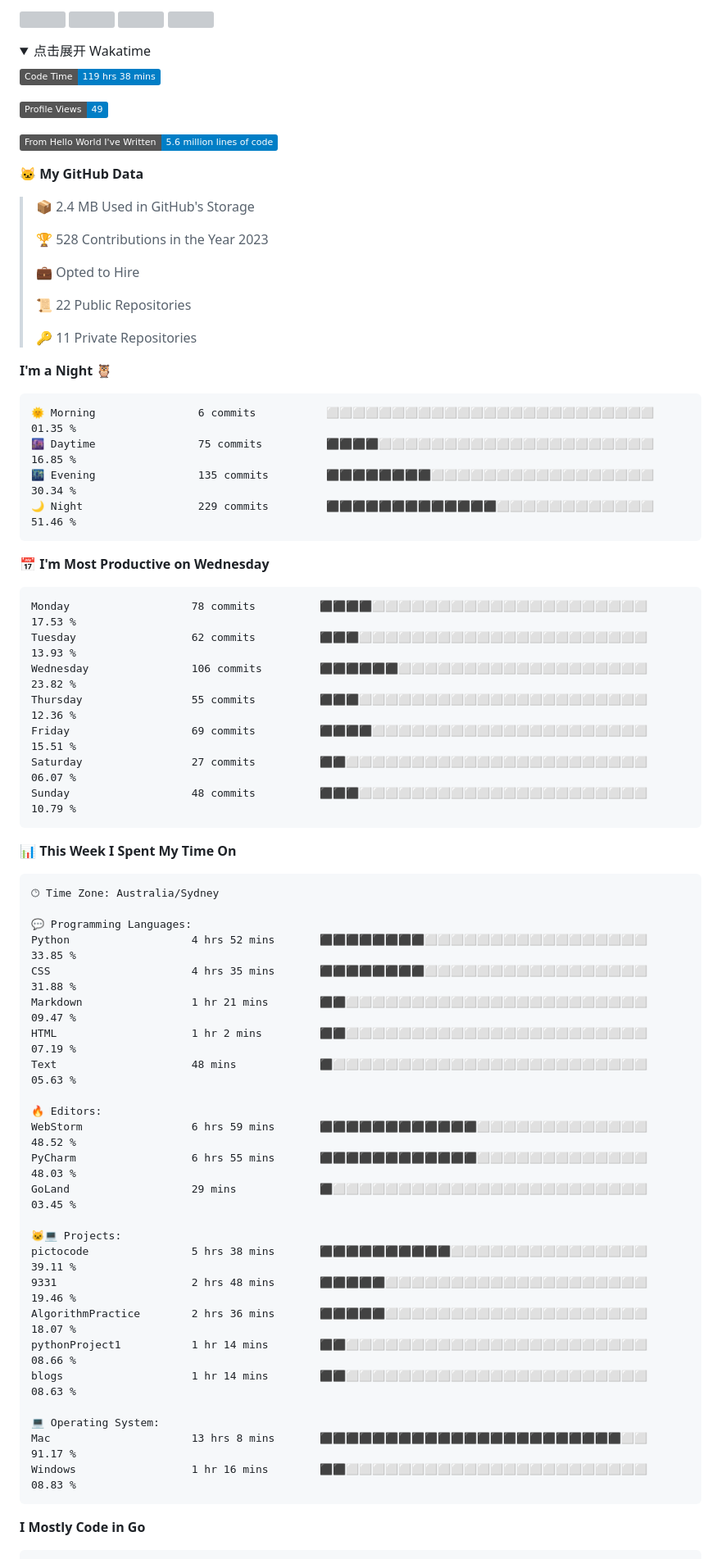
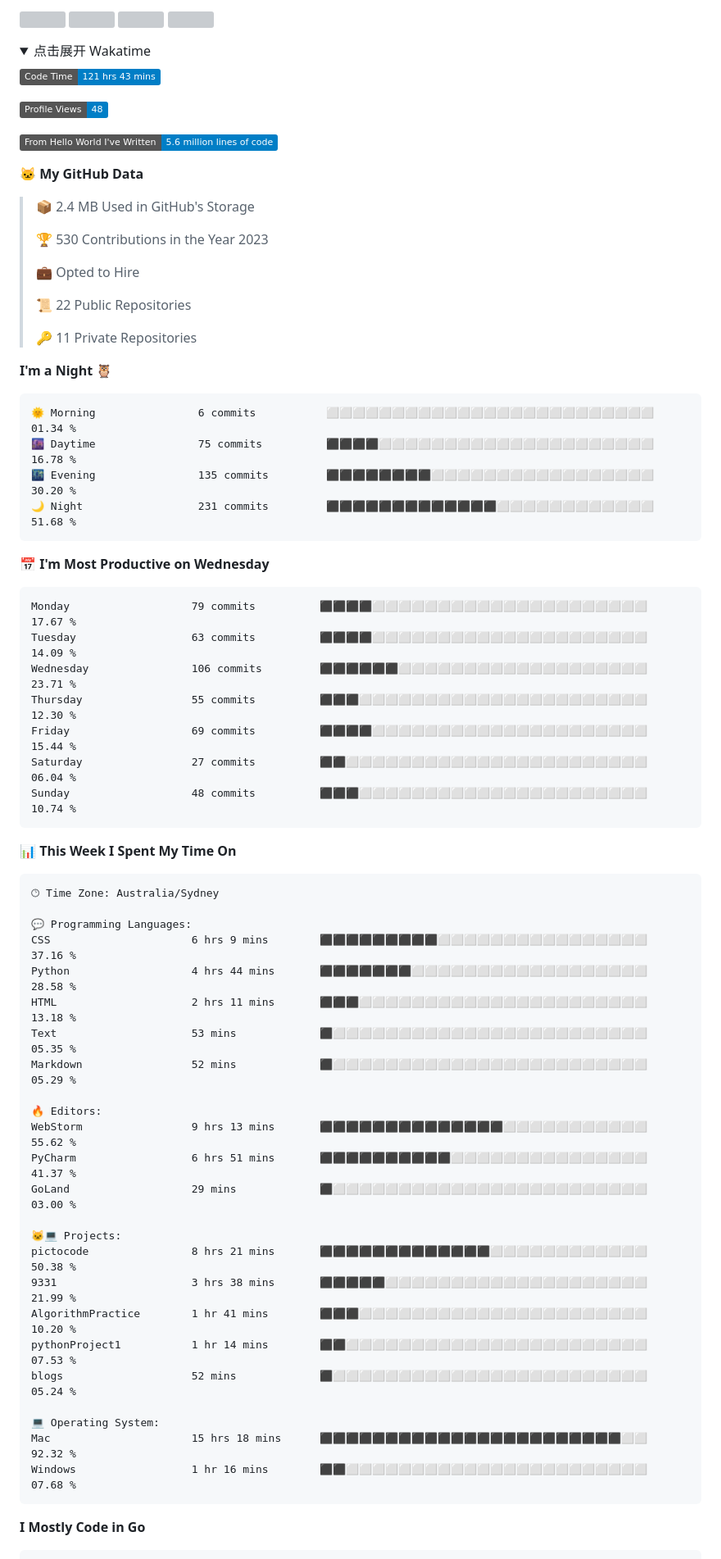
Before and after one commit to longsizhuo/longsizhuo, a Markdown page: README.md, the part around the change. Shown at 82% size. GitHub-like rendering; folded sections open; badges without logos; grey boxes are pictures that could not be loaded.

Commit message:
Updated with Dev Metrics

````diff
--- a/README.md
+++ b/README.md
@@ -46,9 +46,9 @@
 <summary>点击展开 Wakatime</summary>
 
 <!--START_SECTION:waka-->
-![Code Time](http://img.shields.io/badge/Code%20Time-119%20hrs%2038%20mins-blue)
+![Code Time](http://img.shields.io/badge/Code%20Time-121%20hrs%2043%20mins-blue)
 
-![Profile Views](http://img.shields.io/badge/Profile%20Views-49-blue)
+![Profile Views](http://img.shields.io/badge/Profile%20Views-48-blue)
 
 ![Lines of code](https://img.shields.io/badge/From%20Hello%20World%20I%27ve%20Written-5.6%20million%20lines%20of%20code-blue)
 
@@ -56,7 +56,7 @@
 
 > 📦 2.4 MB Used in GitHub's Storage
  >
-> 🏆 528 Contributions in the Year 2023
+> 🏆 530 Contributions in the Year 2023
  >
 > 💼 Opted to Hire
  >
@@ -67,21 +67,21 @@
 **I'm a Night 🦉**
 
 ```text
-🌞 Morning                6 commits           ⬜⬜⬜⬜⬜⬜⬜⬜⬜⬜⬜⬜⬜⬜⬜⬜⬜⬜⬜⬜⬜⬜⬜⬜⬜   01.35 %
-🌆 Daytime                75 commits          ⬛⬛⬛⬛⬜⬜⬜⬜⬜⬜⬜⬜⬜⬜⬜⬜⬜⬜⬜⬜⬜⬜⬜⬜⬜   16.85 %
-🌃 Evening                135 commits         ⬛⬛⬛⬛⬛⬛⬛⬛⬜⬜⬜⬜⬜⬜⬜⬜⬜⬜⬜⬜⬜⬜⬜⬜⬜   30.34 %
-🌙 Night                  229 commits         ⬛⬛⬛⬛⬛⬛⬛⬛⬛⬛⬛⬛⬛⬜⬜⬜⬜⬜⬜⬜⬜⬜⬜⬜⬜   51.46 %
+🌞 Morning                6 commits           ⬜⬜⬜⬜⬜⬜⬜⬜⬜⬜⬜⬜⬜⬜⬜⬜⬜⬜⬜⬜⬜⬜⬜⬜⬜   01.34 %
+🌆 Daytime                75 commits          ⬛⬛⬛⬛⬜⬜⬜⬜⬜⬜⬜⬜⬜⬜⬜⬜⬜⬜⬜⬜⬜⬜⬜⬜⬜   16.78 %
+🌃 Evening                135 commits         ⬛⬛⬛⬛⬛⬛⬛⬛⬜⬜⬜⬜⬜⬜⬜⬜⬜⬜⬜⬜⬜⬜⬜⬜⬜   30.20 %
+🌙 Night                  231 commits         ⬛⬛⬛⬛⬛⬛⬛⬛⬛⬛⬛⬛⬛⬜⬜⬜⬜⬜⬜⬜⬜⬜⬜⬜⬜   51.68 %
 ```
 📅 **I'm Most Productive on Wednesday**
 
 ```text
-Monday                   78 commits          ⬛⬛⬛⬛⬜⬜⬜⬜⬜⬜⬜⬜⬜⬜⬜⬜⬜⬜⬜⬜⬜⬜⬜⬜⬜   17.53 %
-Tuesday                  62 commits          ⬛⬛⬛⬜⬜⬜⬜⬜⬜⬜⬜⬜⬜⬜⬜⬜⬜⬜⬜⬜⬜⬜⬜⬜⬜   13.93 %
-Wednesday                106 commits         ⬛⬛⬛⬛⬛⬛⬜⬜⬜⬜⬜⬜⬜⬜⬜⬜⬜⬜⬜⬜⬜⬜⬜⬜⬜   23.82 %
-Thursday                 55 commits          ⬛⬛⬛⬜⬜⬜⬜⬜⬜⬜⬜⬜⬜⬜⬜⬜⬜⬜⬜⬜⬜⬜⬜⬜⬜   12.36 %
-Friday                   69 commits          ⬛⬛⬛⬛⬜⬜⬜⬜⬜⬜⬜⬜⬜⬜⬜⬜⬜⬜⬜⬜⬜⬜⬜⬜⬜   15.51 %
-Saturday                 27 commits          ⬛⬛⬜⬜⬜⬜⬜⬜⬜⬜⬜⬜⬜⬜⬜⬜⬜⬜⬜⬜⬜⬜⬜⬜⬜   06.07 %
-Sunday                   48 commits          ⬛⬛⬛⬜⬜⬜⬜⬜⬜⬜⬜⬜⬜⬜⬜⬜⬜⬜⬜⬜⬜⬜⬜⬜⬜   10.79 %
+Monday                   79 commits          ⬛⬛⬛⬛⬜⬜⬜⬜⬜⬜⬜⬜⬜⬜⬜⬜⬜⬜⬜⬜⬜⬜⬜⬜⬜   17.67 %
+Tuesday                  63 commits          ⬛⬛⬛⬛⬜⬜⬜⬜⬜⬜⬜⬜⬜⬜⬜⬜⬜⬜⬜⬜⬜⬜⬜⬜⬜   14.09 %
+Wednesday                106 commits         ⬛⬛⬛⬛⬛⬛⬜⬜⬜⬜⬜⬜⬜⬜⬜⬜⬜⬜⬜⬜⬜⬜⬜⬜⬜   23.71 %
+Thursday                 55 commits          ⬛⬛⬛⬜⬜⬜⬜⬜⬜⬜⬜⬜⬜⬜⬜⬜⬜⬜⬜⬜⬜⬜⬜⬜⬜   12.30 %
+Friday                   69 commits          ⬛⬛⬛⬛⬜⬜⬜⬜⬜⬜⬜⬜⬜⬜⬜⬜⬜⬜⬜⬜⬜⬜⬜⬜⬜   15.44 %
+Saturday                 27 commits          ⬛⬛⬜⬜⬜⬜⬜⬜⬜⬜⬜⬜⬜⬜⬜⬜⬜⬜⬜⬜⬜⬜⬜⬜⬜   06.04 %
+Sunday                   48 commits          ⬛⬛⬛⬜⬜⬜⬜⬜⬜⬜⬜⬜⬜⬜⬜⬜⬜⬜⬜⬜⬜⬜⬜⬜⬜   10.74 %
 ```
 
 
@@ -91,27 +91,27 @@ Sunday                   48 commits          ⬛⬛⬛⬜⬜⬜⬜⬜⬜⬜⬜
 🕑︎ Time Zone: Australia/Sydney
 
 💬 Programming Languages:
-Python                   4 hrs 52 mins       ⬛⬛⬛⬛⬛⬛⬛⬛⬜⬜⬜⬜⬜⬜⬜⬜⬜⬜⬜⬜⬜⬜⬜⬜⬜   33.85 %
-CSS                      4 hrs 35 mins       ⬛⬛⬛⬛⬛⬛⬛⬛⬜⬜⬜⬜⬜⬜⬜⬜⬜⬜⬜⬜⬜⬜⬜⬜⬜   31.88 %
-Markdown                 1 hr 21 mins        ⬛⬛⬜⬜⬜⬜⬜⬜⬜⬜⬜⬜⬜⬜⬜⬜⬜⬜⬜⬜⬜⬜⬜⬜⬜   09.47 %
-HTML                     1 hr 2 mins         ⬛⬛⬜⬜⬜⬜⬜⬜⬜⬜⬜⬜⬜⬜⬜⬜⬜⬜⬜⬜⬜⬜⬜⬜⬜   07.19 %
-Text                     48 mins             ⬛⬜⬜⬜⬜⬜⬜⬜⬜⬜⬜⬜⬜⬜⬜⬜⬜⬜⬜⬜⬜⬜⬜⬜⬜   05.63 %
+CSS                      6 hrs 9 mins        ⬛⬛⬛⬛⬛⬛⬛⬛⬛⬜⬜⬜⬜⬜⬜⬜⬜⬜⬜⬜⬜⬜⬜⬜⬜   37.16 %
+Python                   4 hrs 44 mins       ⬛⬛⬛⬛⬛⬛⬛⬜⬜⬜⬜⬜⬜⬜⬜⬜⬜⬜⬜⬜⬜⬜⬜⬜⬜   28.58 %
+HTML                     2 hrs 11 mins       ⬛⬛⬛⬜⬜⬜⬜⬜⬜⬜⬜⬜⬜⬜⬜⬜⬜⬜⬜⬜⬜⬜⬜⬜⬜   13.18 %
+Text                     53 mins             ⬛⬜⬜⬜⬜⬜⬜⬜⬜⬜⬜⬜⬜⬜⬜⬜⬜⬜⬜⬜⬜⬜⬜⬜⬜   05.35 %
+Markdown                 52 mins             ⬛⬜⬜⬜⬜⬜⬜⬜⬜⬜⬜⬜⬜⬜⬜⬜⬜⬜⬜⬜⬜⬜⬜⬜⬜   05.29 %
 
 🔥 Editors:
-WebStorm                 6 hrs 59 mins       ⬛⬛⬛⬛⬛⬛⬛⬛⬛⬛⬛⬛⬜⬜⬜⬜⬜⬜⬜⬜⬜⬜⬜⬜⬜   48.52 %
-PyCharm                  6 hrs 55 mins       ⬛⬛⬛⬛⬛⬛⬛⬛⬛⬛⬛⬛⬜⬜⬜⬜⬜⬜⬜⬜⬜⬜⬜⬜⬜   48.03 %
-GoLand                   29 mins             ⬛⬜⬜⬜⬜⬜⬜⬜⬜⬜⬜⬜⬜⬜⬜⬜⬜⬜⬜⬜⬜⬜⬜⬜⬜   03.45 %
+WebStorm                 9 hrs 13 mins       ⬛⬛⬛⬛⬛⬛⬛⬛⬛⬛⬛⬛⬛⬛⬜⬜⬜⬜⬜⬜⬜⬜⬜⬜⬜   55.62 %
+PyCharm                  6 hrs 51 mins       ⬛⬛⬛⬛⬛⬛⬛⬛⬛⬛⬜⬜⬜⬜⬜⬜⬜⬜⬜⬜⬜⬜⬜⬜⬜   41.37 %
+GoLand                   29 mins             ⬛⬜⬜⬜⬜⬜⬜⬜⬜⬜⬜⬜⬜⬜⬜⬜⬜⬜⬜⬜⬜⬜⬜⬜⬜   03.00 %
 
 🐱‍💻 Projects:
-pictocode                5 hrs 38 mins       ⬛⬛⬛⬛⬛⬛⬛⬛⬛⬛⬜⬜⬜⬜⬜⬜⬜⬜⬜⬜⬜⬜⬜⬜⬜   39.11 %
-9331                     2 hrs 48 mins       ⬛⬛⬛⬛⬛⬜⬜⬜⬜⬜⬜⬜⬜⬜⬜⬜⬜⬜⬜⬜⬜⬜⬜⬜⬜   19.46 %
-AlgorithmPractice        2 hrs 36 mins       ⬛⬛⬛⬛⬛⬜⬜⬜⬜⬜⬜⬜⬜⬜⬜⬜⬜⬜⬜⬜⬜⬜⬜⬜⬜   18.07 %
-pythonProject1           1 hr 14 mins        ⬛⬛⬜⬜⬜⬜⬜⬜⬜⬜⬜⬜⬜⬜⬜⬜⬜⬜⬜⬜⬜⬜⬜⬜⬜   08.66 %
-blogs                    1 hr 14 mins        ⬛⬛⬜⬜⬜⬜⬜⬜⬜⬜⬜⬜⬜⬜⬜⬜⬜⬜⬜⬜⬜⬜⬜⬜⬜   08.63 %
+pictocode                8 hrs 21 mins       ⬛⬛⬛⬛⬛⬛⬛⬛⬛⬛⬛⬛⬛⬜⬜⬜⬜⬜⬜⬜⬜⬜⬜⬜⬜   50.38 %
+9331                     3 hrs 38 mins       ⬛⬛⬛⬛⬛⬜⬜⬜⬜⬜⬜⬜⬜⬜⬜⬜⬜⬜⬜⬜⬜⬜⬜⬜⬜   21.99 %
+AlgorithmPractice        1 hr 41 mins        ⬛⬛⬛⬜⬜⬜⬜⬜⬜⬜⬜⬜⬜⬜⬜⬜⬜⬜⬜⬜⬜⬜⬜⬜⬜   10.20 %
+pythonProject1           1 hr 14 mins        ⬛⬛⬜⬜⬜⬜⬜⬜⬜⬜⬜⬜⬜⬜⬜⬜⬜⬜⬜⬜⬜⬜⬜⬜⬜   07.53 %
+blogs                    52 mins             ⬛⬜⬜⬜⬜⬜⬜⬜⬜⬜⬜⬜⬜⬜⬜⬜⬜⬜⬜⬜⬜⬜⬜⬜⬜   05.24 %
 
 💻 Operating System:
-Mac                      13 hrs 8 mins       ⬛⬛⬛⬛⬛⬛⬛⬛⬛⬛⬛⬛⬛⬛⬛⬛⬛⬛⬛⬛⬛⬛⬛⬜⬜   91.17 %
-Windows                  1 hr 16 mins        ⬛⬛⬜⬜⬜⬜⬜⬜⬜⬜⬜⬜⬜⬜⬜⬜⬜⬜⬜⬜⬜⬜⬜⬜⬜   08.83 %
+Mac                      15 hrs 18 mins      ⬛⬛⬛⬛⬛⬛⬛⬛⬛⬛⬛⬛⬛⬛⬛⬛⬛⬛⬛⬛⬛⬛⬛⬜⬜   92.32 %
+Windows                  1 hr 16 mins        ⬛⬛⬜⬜⬜⬜⬜⬜⬜⬜⬜⬜⬜⬜⬜⬜⬜⬜⬜⬜⬜⬜⬜⬜⬜   07.68 %
 ```
 
 **I Mostly Code in Go**
````
Also changed, not shown: assets/bar_graph.png.
